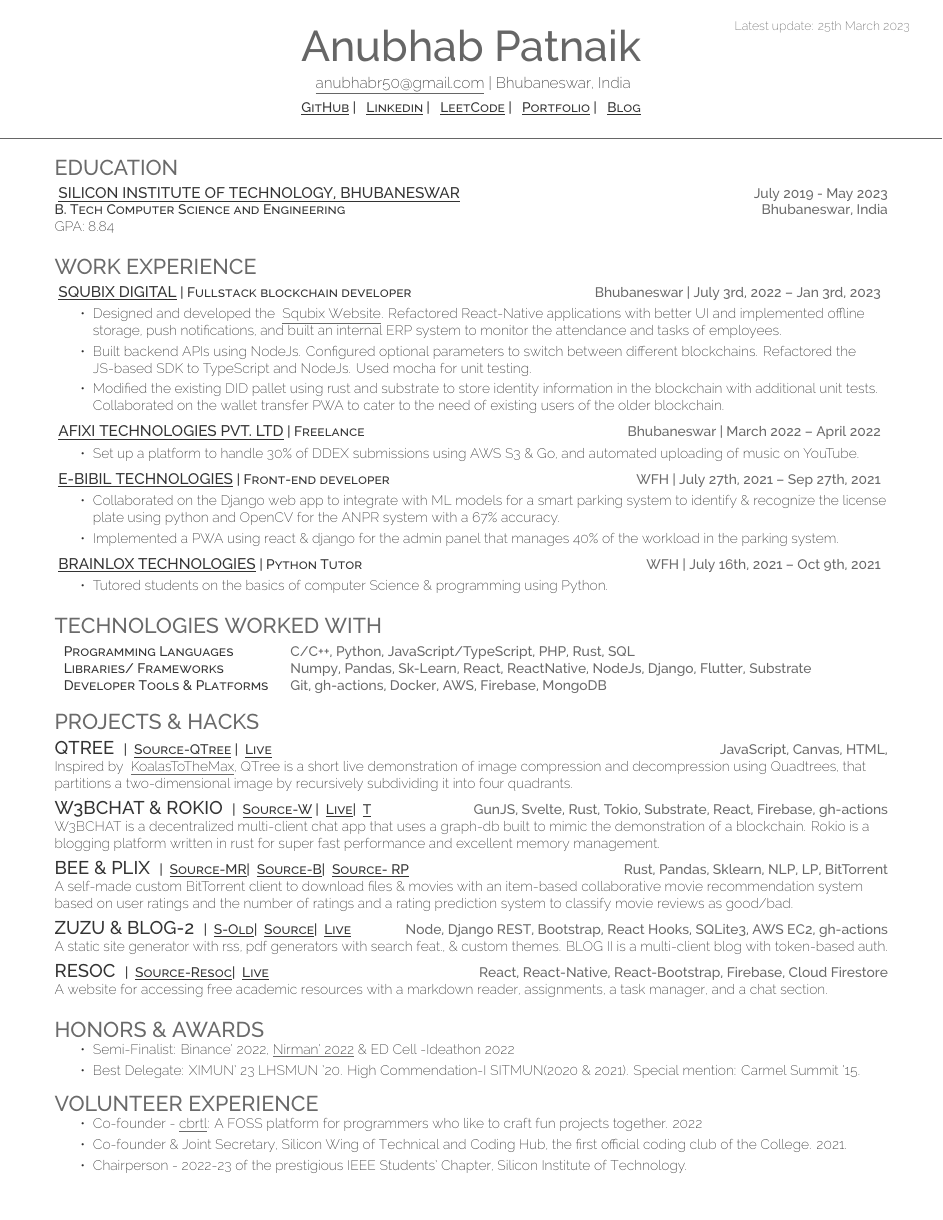
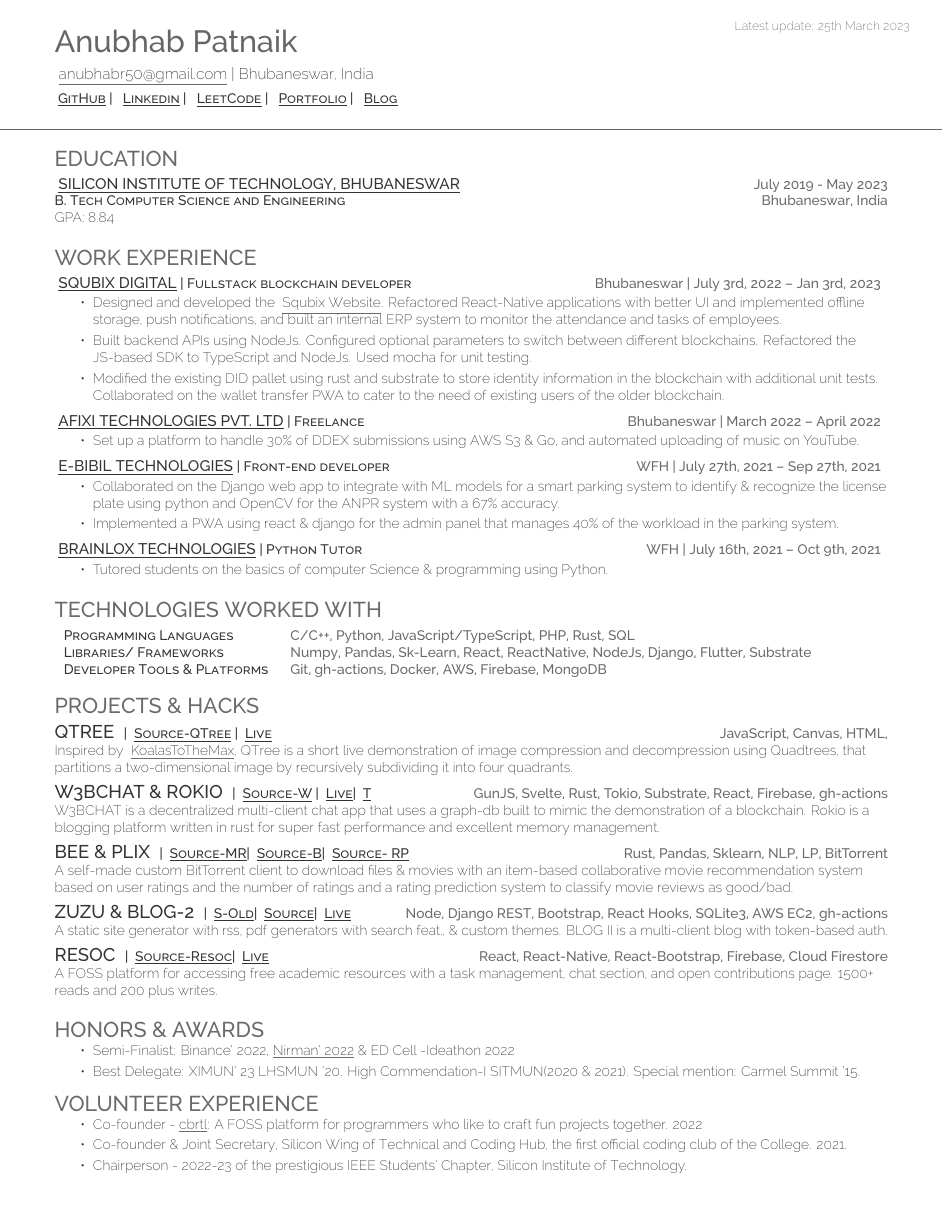
Before and after one commit to fuzzymfx/fuzzymfx.github.io, a LaTeX CV (resume.tex, which reads assets/deedy-resume-openfont.cls): the whole page. Compiled offline with XeLaTeX.

Commit message:
Resume update

```diff
--- a/assets/deedy-resume-openfont.cls
+++ b/assets/deedy-resume-openfont.cls
@@ -48,22 +48,22 @@
 \end{textblock}}
 
 \newcommand{\linksline}[1]{
-	\centering{
+	\raggedright{
 	\color{headings}\fontspec[Path = assets/fonts/raleway/]{Raleway-Medium}\fontsize{11pt}{14pt}\selectfont #1}\\
 	\vspace{5pt}
 }
 
 \newcommand{\infoline}[1]{
-	\centering{
+	\raggedright{
 	\color{headings}\fontspec[Path = assets/fonts/raleway/]{Raleway-Medium}\fontsize{11pt}{14pt}\selectfont #1}\\
 	\vspace{5pt}
 }
 
 % Name command
 \newcommand{\namesection}[3]{
-	\centering{
+	\raggedright{
 		\sffamily
-		\fontspec[Path = assets/fonts/raleway/]{Raleway-Medium}\fontsize{28pt}{5cm}\selectfont #1
+		\fontspec[Path = assets/fonts/raleway/]{Raleway-Medium}\fontsize{20pt}{5cm}\selectfont #1
 		\fontspec[Path = assets/fonts/raleway/]{Raleway-Medium}\selectfont #2
 	} \\
 	\vspace{5pt}
--- a/resume.tex
+++ b/resume.tex
@@ -146,7 +146,7 @@
 
 \runsubsection{\large{RESOC}}
 \descript{| \href{https://github.com/fuzzymfx/resoc}{ \underline{Source-Resoc}}{| \href{https://auth-notesapp-test.web.app/}{ \underline{Live}}}}\hfill \location{React, React-Native, React-Bootstrap, Firebase, Cloud Firestore}\\
-A website for accessing free academic resources with a markdown reader, assignments, a task manager, and a chat section.\\
+A FOSS platform for accessing free academic resources with a task management, chat section, and open contributions page. 1500+ reads and 200 plus writes. \\
 
 \sectionsep
 %%%%%%%%%%%%%%%%%%%%%%%%%%%%%%%%%%%%%%
```
Also changed, not shown: resume.pdf.
